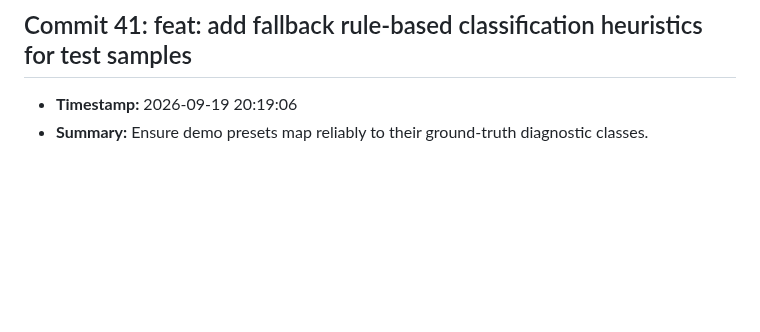
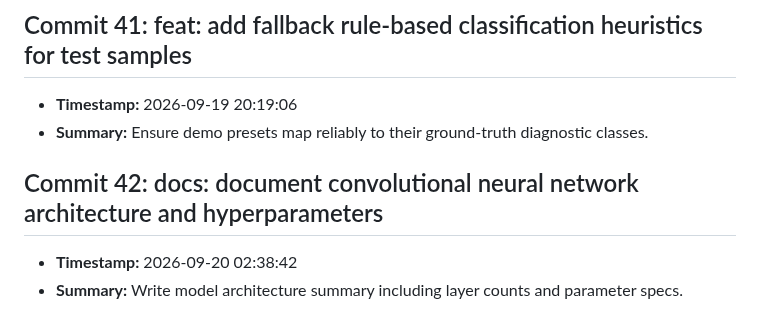
Before and after one commit to fatema-akter92/AgriXAI-An-Explainable-AI-Smart-Crop-Health-Soil-Advisory-System, a Markdown page: CHANGELOG.md, the part around the change. Drawn GitHub-style; blank space fills up the shorter version.

Commit message:
docs: document convolutional neural network architecture and hyperparameters

```diff
--- a/CHANGELOG.md
+++ b/CHANGELOG.md
@@ -165,3 +165,7 @@ All notable changes to the AgriXAI smart crop health advisor project.
 ## Commit 41: feat: add fallback rule-based classification heuristics for test samples
 - **Timestamp:** 2026-09-19 20:19:06
 - **Summary:** Ensure demo presets map reliably to their ground-truth diagnostic classes.
+
+## Commit 42: docs: document convolutional neural network architecture and hyperparameters
+- **Timestamp:** 2026-09-20 02:38:42
+- **Summary:** Write model architecture summary including layer counts and parameter specs.
```
Also changed, not shown: docs/DEV_LOG.md (+3 -0 lines).
